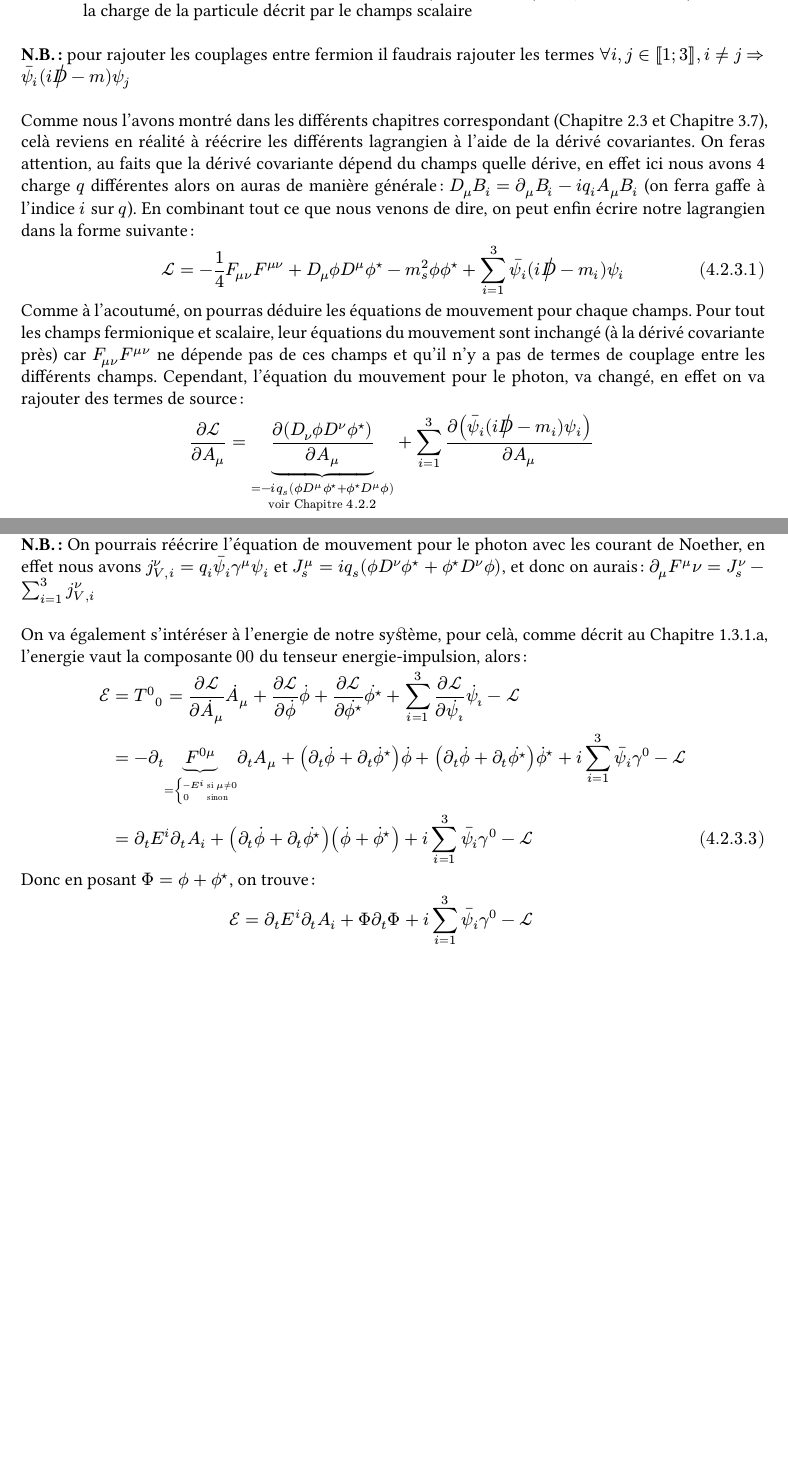
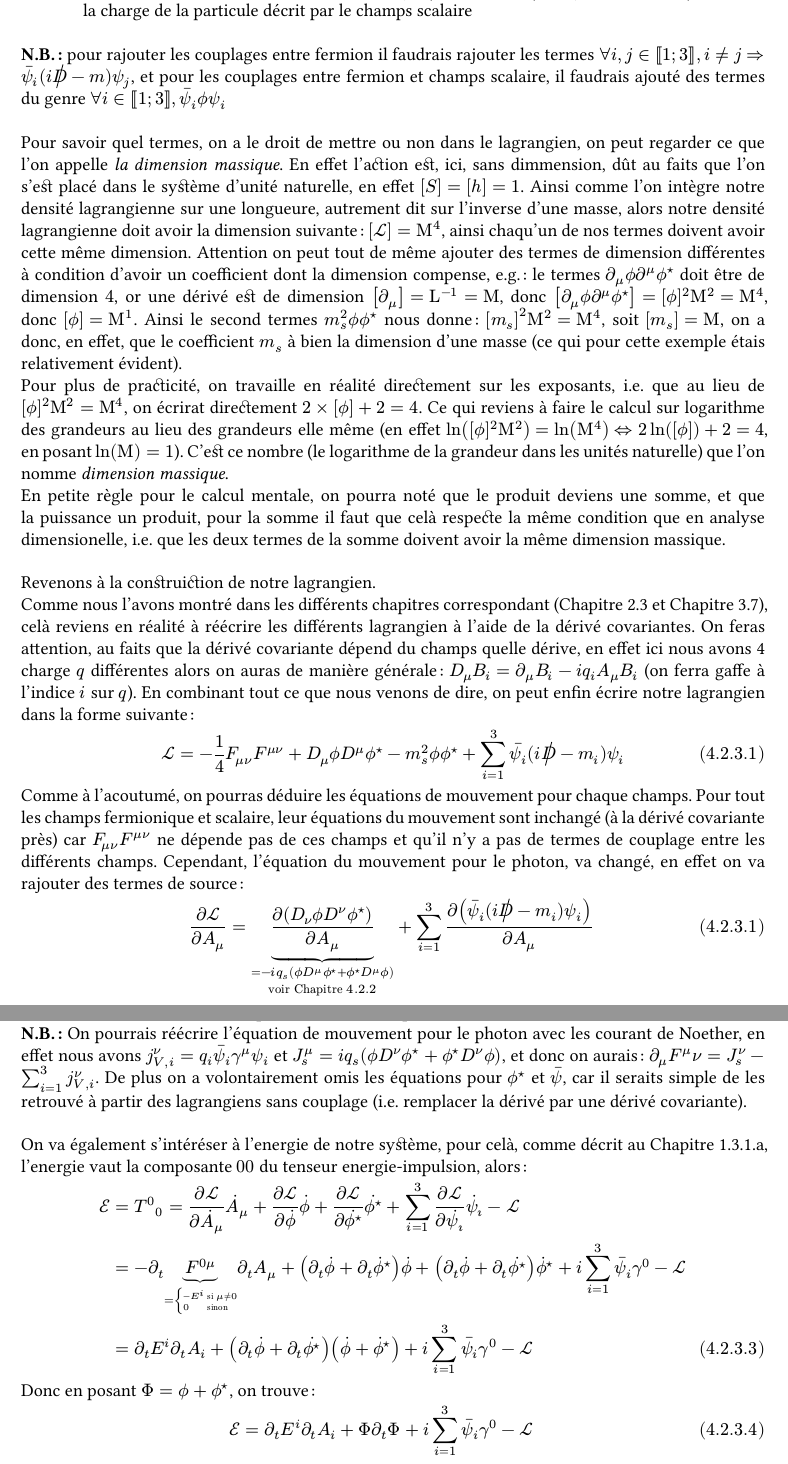
Before and after one commit to Le-foucheur/Typstfile, a Typst document (magistere/1erannee/stage_juin/suivie.typ): two parts of pages 38 and 39 of 42 before the commit and two parts of pages 38 and 39 of 43 after it, joined at a grey line, cut so that both start at the same text, the shorter picture padded with empty space. The pictures show the PDF file magistere/1erannee/stage_juin/suivie.pdf that the author committed with the source.

Commit message:
dimension massique

```diff
--- a/magistere/1erannee/stage_juin/suivie.typ
+++ b/magistere/1erannee/stage_juin/suivie.typ
@@ -1834,9 +1834,15 @@ Ainsi pour pour écrire le lagrangien qui correspond au modèle voulus, il suffi
 - Interaction photon - fermion : $forall i in [|1;3|], q_i dash(psi)_i gamma^mu A_mu psi_i$ où $q_i$ est la charge de chaqu’un de nos fermions
 - interaction photon - champs scalaire : $- i q_s (phi.alt A_mu partial^mu phi.alt^star + phi.alt^star A_mu partial^mu phi.alt) - phi.alt phi.alt^star q_s^2 A^mu A_mu$ où $q_s$ est la charge de la particule décrit par le champs scalaire
 \
-*N.B. :* pour rajouter les couplages entre fermion il faudrais rajouter les termes $forall i,j in [|1;3|], i != j => dash(psi)_i (i fey(D) - m) psi_j$
-\
-\
+*N.B. :* pour rajouter les couplages entre fermion il faudrais rajouter les termes $forall i,j in [|1;3|], i != j => dash(psi)_i (i fey(D) - m) psi_j$, et pour les couplages entre fermion et champs scalaire, il faudrais ajouté des termes du genre $forall i in [|1;3|], dash(psi)_i phi.alt psi_i$
+\
+\
+Pour savoir quel termes, on a le droit de mettre ou non dans le lagrangien, on peut regarder ce que l’on appelle #text(style: "italic")[la dimension massique]. En effet l’action est, ici, sans dimmension, dût au faits que l’on s’est placé dans le système d’unité naturelle, en effet $[S] = [h] = 1$. Ainsi comme l’on intègre notre densité lagrangienne sur une longueure, autrement dit sur l’inverse d’une masse, alors notre densité lagrangienne doit avoir la dimension suivante : $[cal(L)] = upright(M)^4$, ainsi chaqu’un de nos termes doivent avoir cette même dimension. Attention on peut tout de même ajouter des termes de dimension différentes à condition d’avoir un coefficient dont la dimension compense, e.g. : le termes $partial_mu phi.alt partial^mu phi.alt^star$ doit être de dimension $4$, or une dérivé est de dimension $[partial_mu] = upright(L)^(-1) = upright(M)$, donc $[partial_mu phi.alt partial^mu phi.alt^star] = [phi.alt]^2 upright(M)^2 = upright(M)^4$, donc $[phi.alt] = upright(M)^1$. Ainsi le second termes $m_s^2 phi.alt phi.alt^star$ nous donne : $[m_s]^2 upright(M)^2 = upright(M)^4$, soit $[m_s] = upright(M)$, on a donc, en effet, que le coefficient $m_s$ à bien la dimension d’une masse (ce qui pour cette exemple étais relativement évident).\
+Pour plus de practicité, on travaille en réalité directement sur les exposants, i.e. que au lieu de $[phi.alt]^2 upright(M)^2 = upright(M)^4$, on écrirat directement $2 times [phi.alt] + 2 = 4$. Ce qui reviens à faire le calcul sur logarithme des grandeurs au lieu des grandeurs elle même (en effet $ln([phi.alt]^2 upright(M)^2) = ln(upright(M)^4) <=> 2 ln([phi.alt]) + 2 = 4$, en posant $ln(upright(M)) = 1$). C’est ce nombre (le logarithme de la grandeur dans les unités naturelle) que l’on nomme #text(style: "italic")[dimension massique]. \
+En petite règle pour le calcul mentale, on pourra noté que le produit deviens une somme, et que la puissance un produit, pour la somme il faut que celà respecte la même condition que en analyse dimensionelle, i.e. que les deux termes de la somme doivent avoir la même dimension massique.
+\
+\
+Revenons à la construiction de notre lagrangien.\
 Comme nous l’avons montré dans les différents chapitres correspondant (@scalaireele et @spineurele), celà reviens en réalité à réécrire les différents lagrangien à l’aide de la dérivé covariantes. On feras attention, au faits que la dérivé covariante dépend du champs quelle dérive, en effet ici nous avons 4 charge $q$ différentes alors on auras de manière générale : $D_mu B_i = partial_mu B_i - i q_i A_mu B_i$ (on ferra gaffe à l’indice $i$ sur $q$). En combinant tout ce que nous venons de dire, on peut enfin écrire notre lagrangien dans la forme suivante :
 $
   lagr = - 1/4 F_(mu nu)F^(mu nu) + D_(mu) phi.alt D^(mu) phi.alt^star - m_s^2 phi.alt phi.alt^star + sum_(i = 1)^3 dash(psi)_i (i fey(D) - m_i) psi_i
@@ -1875,7 +1881,7 @@ Pour résumé, on présente le tableau ci-dessous, qui donne pour chaque champs
   ),
 )
 
-*N.B. :* On pourrais réécrire l’équation de mouvement pour le photon avec les courant de Noether, en effet nous avons $j^nu_(V, i) = q_i dash(psi)_i gamma^mu psi_i$ et $J^mu_s = i q_s ( phi.alt D^nu phi.alt^star + phi.alt^star D^nu phi.alt)$, et donc on aurais : $partial_mu F^mu nu = J^nu_s - sum_(i = 1)^3 j^nu_(V,i)$
+*N.B. :* On pourrais réécrire l’équation de mouvement pour le photon avec les courant de Noether, en effet nous avons $j^nu_(V, i) = q_i dash(psi)_i gamma^mu psi_i$ et $J^mu_s = i q_s ( phi.alt D^nu phi.alt^star + phi.alt^star D^nu phi.alt)$, et donc on aurais : $partial_mu F^mu nu = J^nu_s - sum_(i = 1)^3 j^nu_(V,i)$. De plus on a volontairement omis les équations pour $phi.alt^star$ et $dash(psi)$, car il seraits simple de les retrouvé à partir des lagrangiens sans couplage (i.e. remplacer la dérivé par une dérivé covariante).
 \
 \
 On va également s’intéréser à l’energie de notre système, pour celà, comme décrit au @TenseurEP, l’energie vaut la composante $0 0$ du tenseur energie-impulsion, alors :
```
Also changed, not shown: magistere/1erannee/stage_juin/suivie.pdf, magistere/1erannee/stage_juin/suivie.typ (6 more changed lines).
